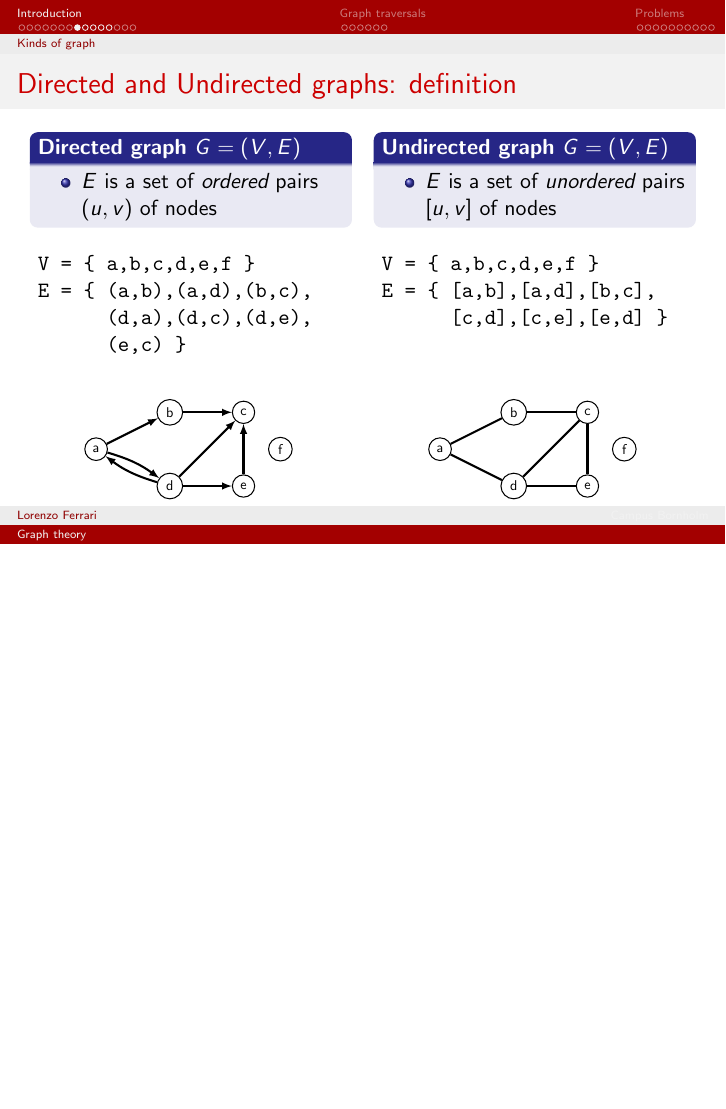
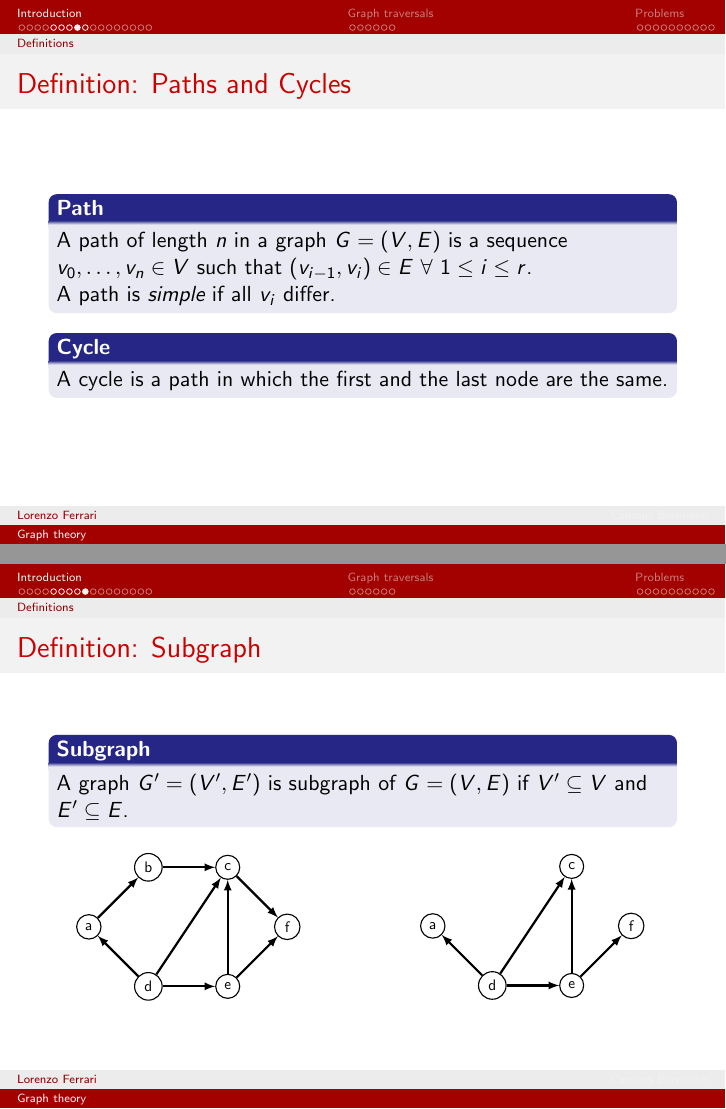
Before and after one commit to lorenzo-ferrari/introToGraphTheory, LaTeX slides (main.tex): page 10 of 33 before the commit and pages 10 and 11 of 35 after it, the two joined at a grey line, the shorter picture padded with empty space. The pictures show the PDF file main.pdf that the author committed with the source.

Commit message:
definition path and subgraph

```diff
--- a/main.tex
+++ b/main.tex
@@ -129,6 +129,33 @@
   \end{center}
 \end{frame}
 
+\begin{frame}{Definition: Paths and Cycles}
+  \begin{block}{\textbf{Path}}
+    A path of length $n$ in a graph $G = (V, E)$ is a sequence $v_0, \dots, v_n \in V$ such that $(v_{i-1}, v_i) \in E \ \forall \ 1 \leq i \leq r$. \\
+
+    A path is \emph{simple} if all $v_i$ differ.
+  \end{block}
+  \begin{block}{\textbf{Cycle}}
+    A cycle is a path in which the first and the last node are the same.
+  \end{block}
+\end{frame}
+
+\begin{frame}{Definition: Subgraph}
+  \begin{block}{\textbf{Subgraph}}
+    A graph $G' = (V', E')$ is subgraph of $G = (V, E)$ if $V' \subseteq V$ and $E' \subseteq E$.
+  \end{block}
+  \begin{columns}
+  \column{0.5\textwidth}
+  \begin{center}
+  \scalebox{0.7}{\input{pics/subgraph/graph.tex}}
+  \end{center}
+  \column{0.5\textwidth}
+  \begin{center}
+  \scalebox{0.7}{\input{pics/subgraph/subgraph.tex}}
+  \end{center}
+  \end{columns}
+\end{frame}
+
 \subsection{Kinds of graph}
 \begin{frame}[fragile]{Directed and Undirected graphs: definition}
   \begin{columns}
```
Also changed, not shown: pics/subgraph/graph.tex (added, +20 -0 lines), pics/subgraph/subgraph.tex (added, +20 -0 lines), main.pdf, main.tex (1 more changed lines).
